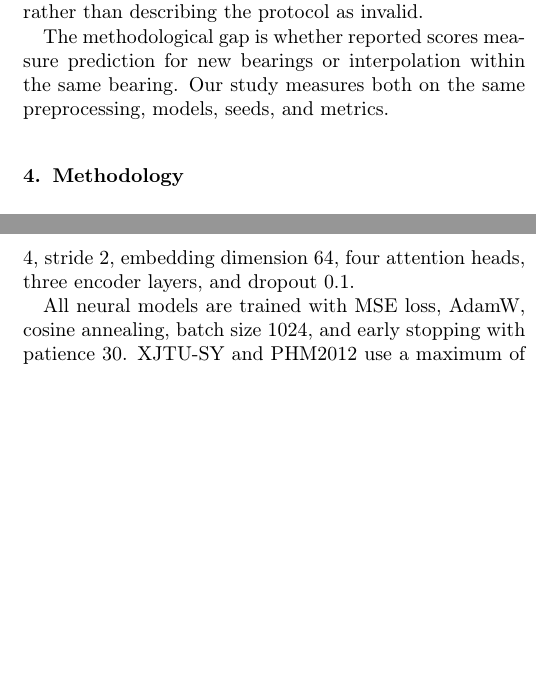
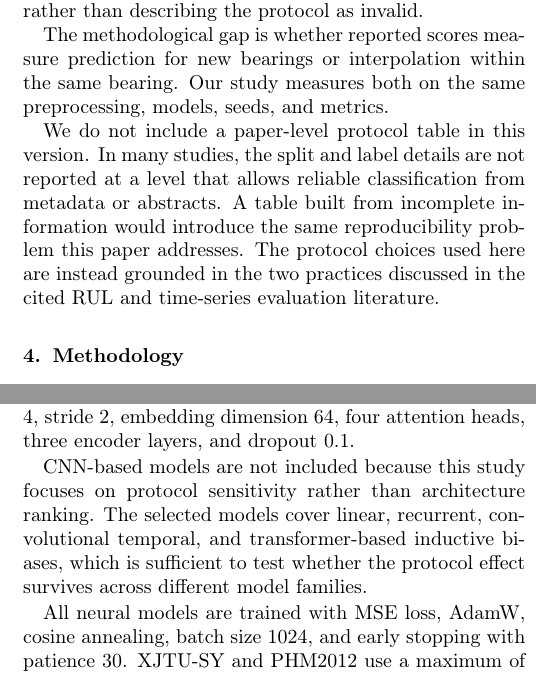
Before and after one commit to KKK-cell441/rul-evaluation-star, a LaTeX paper (manuscript_revised_v6.tex): two parts of the columns of pages 2 and 3 of 7, joined at a grey line, cut so that both start at the same text, the shorter picture padded with empty space. Compiled offline with pdfLaTeX.

Commit message:
Add final reviewer-requested boundary statements

```diff
--- a/manuscript_revised_v6.tex
+++ b/manuscript_revised_v6.tex
@@ -66,6 +66,8 @@ Label construction is usually treated as fixed preprocessing, but it changes the
 Recent time-series and ecological studies distinguish direct sample leakage from within-trajectory dependence \cite{leakage_nature,leakage_frontiers}. The distinction matters for this paper. Random splitting does not copy identical samples into training and test. It places dependent samples from the same trajectory on both sides of the split, so the test task becomes interpolation-friendly evaluation. We use that terminology rather than describing the protocol as invalid.
 
 The methodological gap is whether reported scores measure prediction for new bearings or interpolation within the same bearing. Our study measures both on the same preprocessing, models, seeds, and metrics.
+
+We do not include a paper-level protocol table in this version. In many studies, the split and label details are not reported at a level that allows reliable classification from metadata or abstracts. A table built from incomplete information would introduce the same reproducibility problem this paper addresses. The protocol choices used here are instead grounded in the two practices discussed in the cited RUL and time-series evaluation literature.
 
 \section{Methodology}
 \subsection{Datasets}
@@ -107,6 +109,8 @@ We use four learned model classes:
 A constant predictor baseline, which always outputs the mean training RUL, is reported as the reference floor.
 
 The models are treated as model classes with different inductive biases, not as state-of-the-art contestants. Hyperparameters are fixed before the protocol comparison. The LSTM uses two layers of 128 units. The TCN uses kernel size 3, dropout 0.2, hidden dimension 64, and channel widths 32, 64, and 128. PatchTST uses patch length 4, stride 2, embedding dimension 64, four attention heads, three encoder layers, and dropout 0.1.
+
+CNN-based models are not included because this study focuses on protocol sensitivity rather than architecture ranking. The selected models cover linear, recurrent, convolutional temporal, and transformer-based inductive biases, which is sufficient to test whether the protocol effect survives across different model families.
 
 All neural models are trained with MSE loss, AdamW, cosine annealing, batch size 1024, and early stopping with patience 30. XJTU-SY and PHM2012 use a maximum of 100 epochs; IMS uses a maximum of 60 epochs because of its much larger size. The best validation epoch is recorded for every run. The mean best epochs range from 2 to 97 across model-dataset combinations, confirming that the protocol allows convergence or early-stopping where cross-bearing generalization fails.
 
```
Also changed, not shown: manuscript_revised_v6.tex (2 more changed lines).
